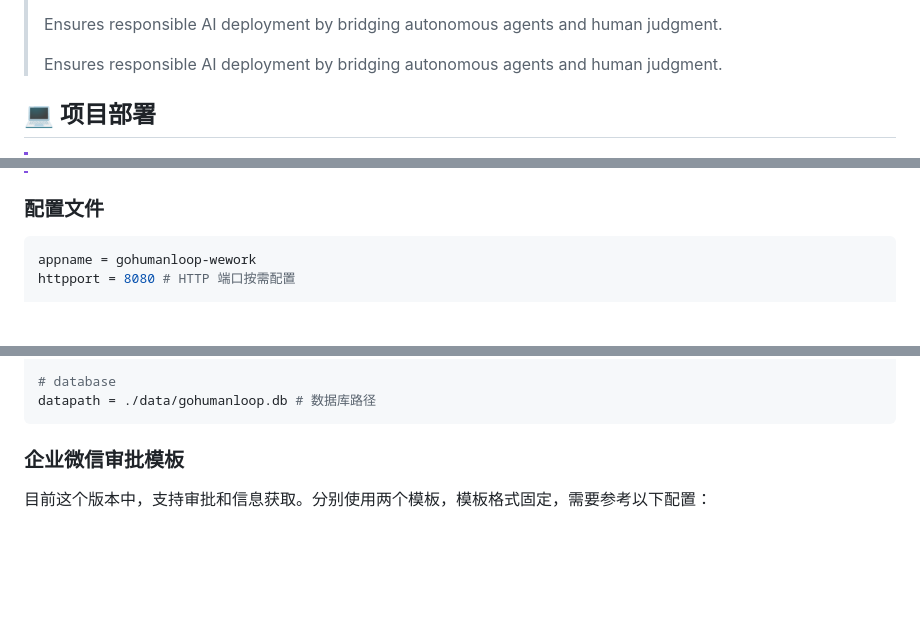
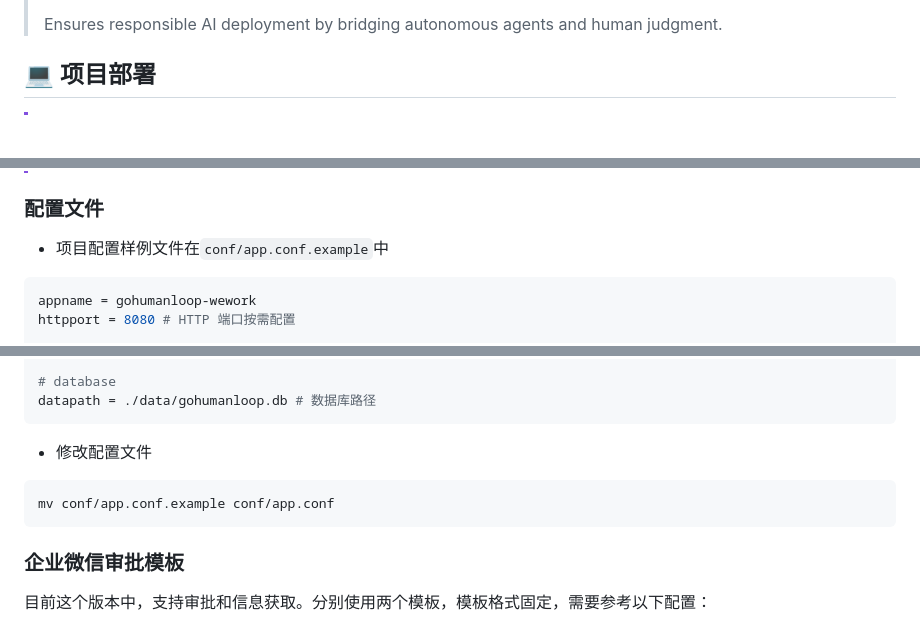
Before and after one commit to ptonlix/gohumanloop-feishu, a Markdown page: README.md, 3 parts joined by grey strips. GitHub-like rendering; blank space fills up the shorter version.

Commit message:
docs(README): 移除重复内容并添加配置说明
- 删除重复的"Ensures responsible AI deployment"描述
- 添加配置文件样例和修改配置的说明

````diff
--- a/README.md
+++ b/README.md
@@ -15,8 +15,6 @@
 > - `Flexible workflows`: Combines automated reasoning with human oversight for reliable AI operations.
 >
 > Ensures responsible AI deployment by bridging autonomous agents and human judgment.
->
-> Ensures responsible AI deployment by bridging autonomous agents and human judgment.
 
 ## 💻 项目部署
 
@@ -32,6 +30,8 @@
 > 6. 用户需要将`审批模板ID`、`信息模板ID`、`创建人ID`、`审批人ID`配置到 GoHumanLoop 中
 
 ### 配置文件
+
+- 项目配置样例文件在`conf/app.conf.example`中
 
 ```yaml
 appname = gohumanloop-wework
@@ -52,6 +52,12 @@ approver_userid = ChenFuDong # 审批人ID (默认审批人，实际可通过 Go
 
 # database
 datapath = ./data/gohumanloop.db # 数据库路径
+```
+
+- 修改配置文件
+
+```
+mv conf/app.conf.example conf/app.conf
 ```
 
 ### 企业微信审批模板
````
